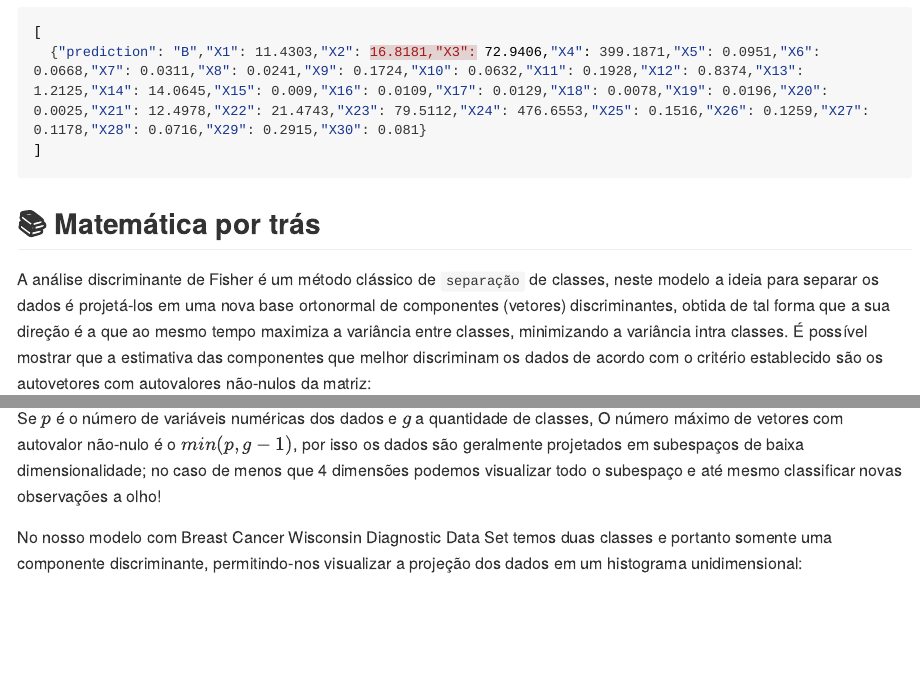
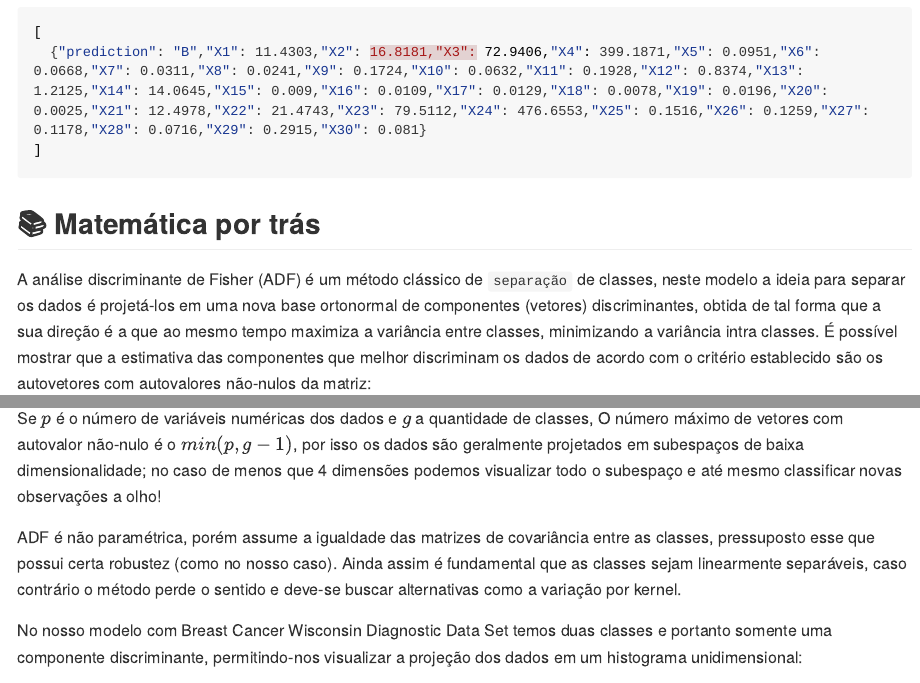
Before and after one commit to felipecamilo/fisher-classifier-api, an R Markdown document (README.Rmd): the page in a window 1100 px wide, from 3030 px down, and a second part further down, joined at a grey line. The pictures show the output file README.md that the author committed with the source, drawn offline in the style of GitHub; long lines of code are wrapped.

Commit message:
README update

````diff
--- a/README.Rmd
+++ b/README.Rmd
@@ -123,7 +123,7 @@ git clone https://github.com/felipecamilo/fisher-classifier-api
 ]
 ```
 <h2>📚 Matemática por trás</h2>
-A análise discriminante de Fisher é um método clássico de `separação` de classes, neste modelo a ideia para separar os dados é projetá-los em uma nova base ortonormal de componentes (vetores) discriminantes, obtida de tal forma que a sua direção é a que ao mesmo tempo maximiza a variância entre classes, minimizando a variância intra classes. É possível mostrar que a estimativa das componentes que melhor discriminam os dados de acordo com o critério establecido são os autovetores com autovalores não-nulos da matriz:
+A análise discriminante de Fisher (ADF) é um método clássico de `separação` de classes, neste modelo a ideia para separar os dados é projetá-los em uma nova base ortonormal de componentes (vetores) discriminantes, obtida de tal forma que a sua direção é a que ao mesmo tempo maximiza a variância entre classes, minimizando a variância intra classes. É possível mostrar que a estimativa das componentes que melhor discriminam os dados de acordo com o critério establecido são os autovetores com autovalores não-nulos da matriz:
 
 $$\mathbf{W}^{-1}\mathbf{B}
 $$
@@ -131,6 +131,8 @@ $$
 onde $\mathbf{W}$ é a soma em todas as g classes $`\sum_{i = 1}^g(n_i-1)\mathbf{S}_i`$ e $`\mathbf{B}= \sum_{i = 1}^gn_i(\mathbf{\bar{x}}_i-\mathbf{\bar{x}})(\mathbf{\bar{x}}_i-\mathbf{\bar{x}})^T`$ sendo $\mathbf{S}_i$, $\mathbf{\bar{x}}_i$ e $n_i$ a matriz de covariância amostral, o vetor de médias amostral e quantidade de amostras, todos na classe $i$, respectivamente.
 
 Se $p$ é o número de variáveis numéricas dos dados e $g$ a quantidade de classes, O número máximo de vetores com autovalor não-nulo é o $min(p,g-1)$, por isso os dados são geralmente projetados em subespaços de baixa dimensionalidade; no caso de menos que 4 dimensões podemos visualizar todo o subespaço e até mesmo classificar novas observações a olho!
+
+ADF é não paramétrica, porém assume a igualdade das matrizes de covariância entre as classes, pressuposto esse que possui certa robustez (como no nosso caso). Ainda assim é fundamental que as classes sejam linearmente separáveis, caso contrário o método perde o sentido e deve-se buscar alternativas como a variação por kernel.
 
 No nosso modelo com Breast Cancer Wisconsin Diagnostic Data Set temos duas classes e portanto somente uma componente discriminante, permitindo-nos visualizar a projeção dos dados em um histograma unidimensional:
 
````
Also changed, not shown: README.md.
